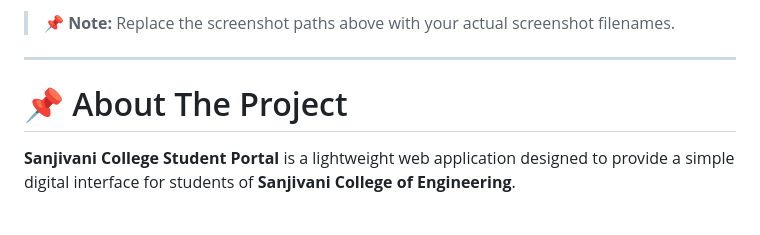
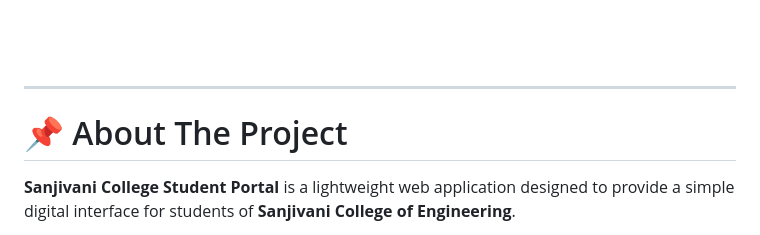
Before and after one commit to PrathameshHon/SanjivaniCollege, a Markdown page: README.md, the part around one of its changes. Rendered like a GitHub page.

Commit message:
Fix image source and clean up README content
Updated image source and removed placeholder text in README.

```diff
--- a/README.md
+++ b/README.md
@@ -61,7 +59,7 @@ https://sanjivanicollege.netlify.app/
 <br><br>
 </div>
 
-> 📌 **Note:** Replace the screenshot paths above with your actual screenshot filenames.
+>
 
 ---
 
```
Also changed, not shown: other parts of README.md (+2 -4 lines).
